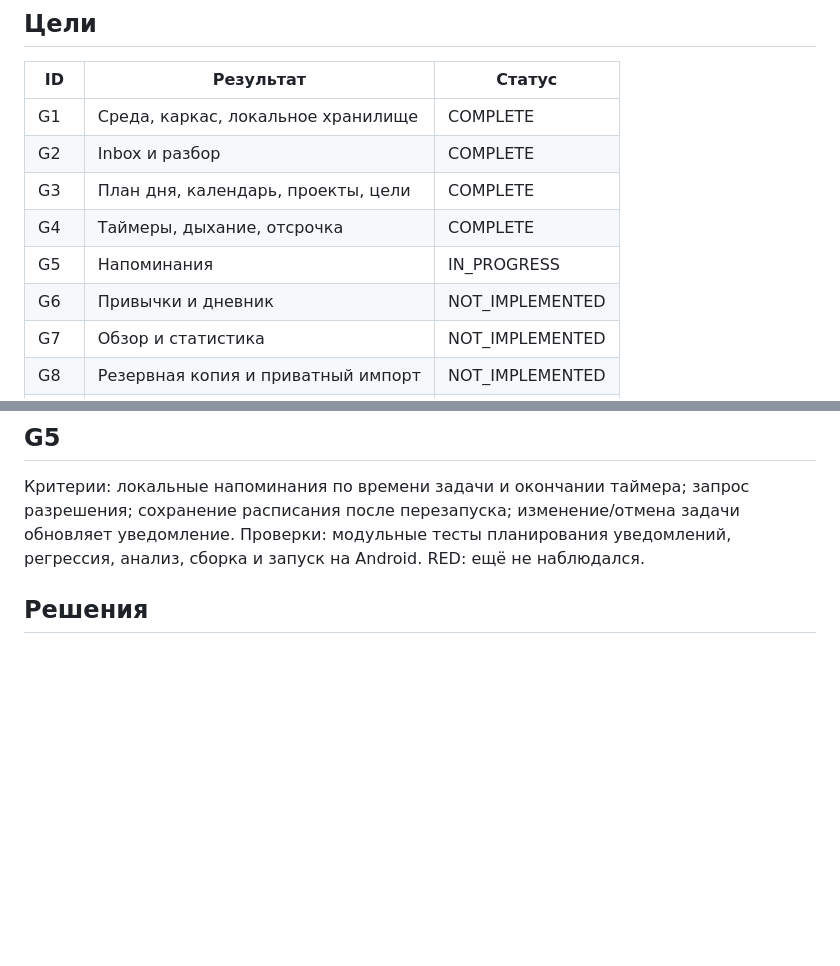
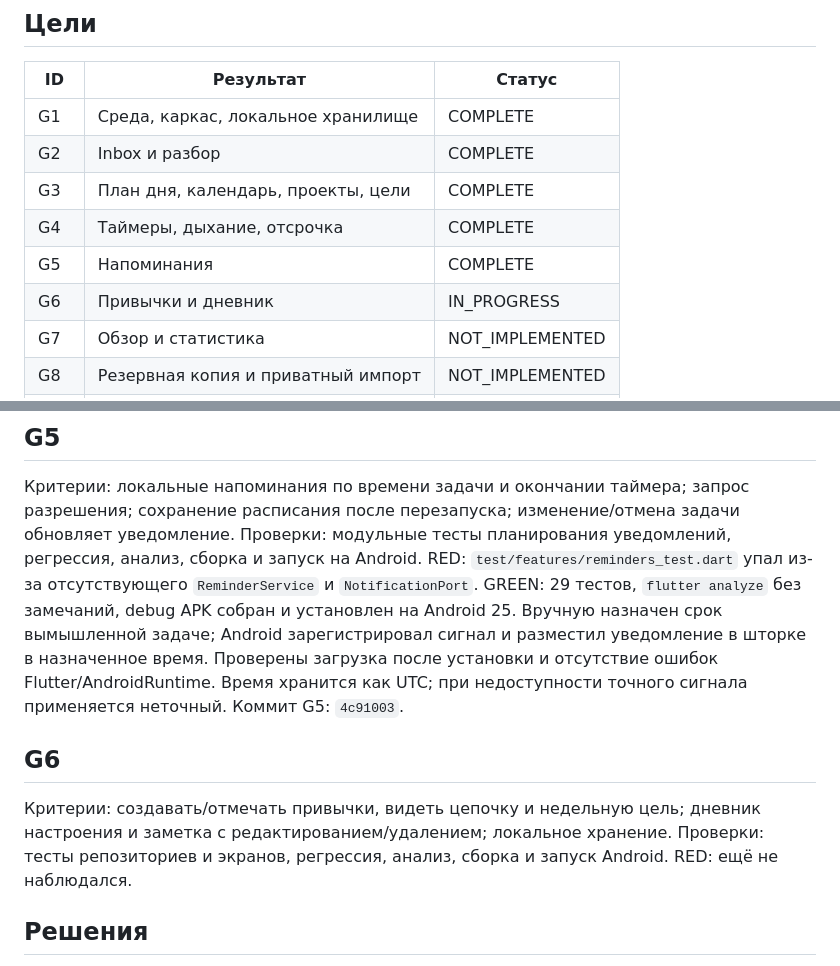
Before and after one commit to d3c0r1x/planerka, a Markdown page: .agent/PROGRESS.md, 2 parts joined by grey strips. Drawn GitHub-style; blank space fills up the shorter version.

Commit message:
docs: record reminder milestone

```diff
--- a/.agent/PROGRESS.md
+++ b/.agent/PROGRESS.md
@@ -19,8 +19,8 @@
 | G2 | Inbox и разбор | COMPLETE |
 | G3 | План дня, календарь, проекты, цели | COMPLETE |
 | G4 | Таймеры, дыхание, отсрочка | COMPLETE |
-| G5 | Напоминания | IN_PROGRESS |
-| G6 | Привычки и дневник | NOT_IMPLEMENTED |
+| G5 | Напоминания | COMPLETE |
+| G6 | Привычки и дневник | IN_PROGRESS |
 | G7 | Обзор и статистика | NOT_IMPLEMENTED |
 | G8 | Резервная копия и приватный импорт | NOT_IMPLEMENTED |
 | G9 | Интерфейс и иконка | NOT_IMPLEMENTED |
@@ -62,6 +62,14 @@ GREEN: 25 тестов, `flutter analyze` без замечаний, debug APK
 
 Критерии: локальные напоминания по времени задачи и окончании таймера; запрос разрешения; сохранение расписания после перезапуска; изменение/отмена задачи обновляет уведомление.
 Проверки: модульные тесты планирования уведомлений, регрессия, анализ, сборка и запуск на Android.
+RED: `test/features/reminders_test.dart` упал из-за отсутствующего `ReminderService` и `NotificationPort`.
+GREEN: 29 тестов, `flutter analyze` без замечаний, debug APK собран и установлен на Android 25. Вручную назначен срок вымышленной задаче; Android зарегистрировал сигнал и разместил уведомление в шторке в назначенное время. Проверены загрузка после установки и отсутствие ошибок Flutter/AndroidRuntime. Время хранится как UTC; при недоступности точного сигнала применяется неточный.
+Коммит G5: `4c91003`.
+
+## G6
+
+Критерии: создавать/отмечать привычки, видеть цепочку и недельную цель; дневник настроения и заметка с редактированием/удалением; локальное хранение.
+Проверки: тесты репозиториев и экранов, регрессия, анализ, сборка и запуск Android.
 RED: ещё не наблюдался.
 
 ## Решения
```
